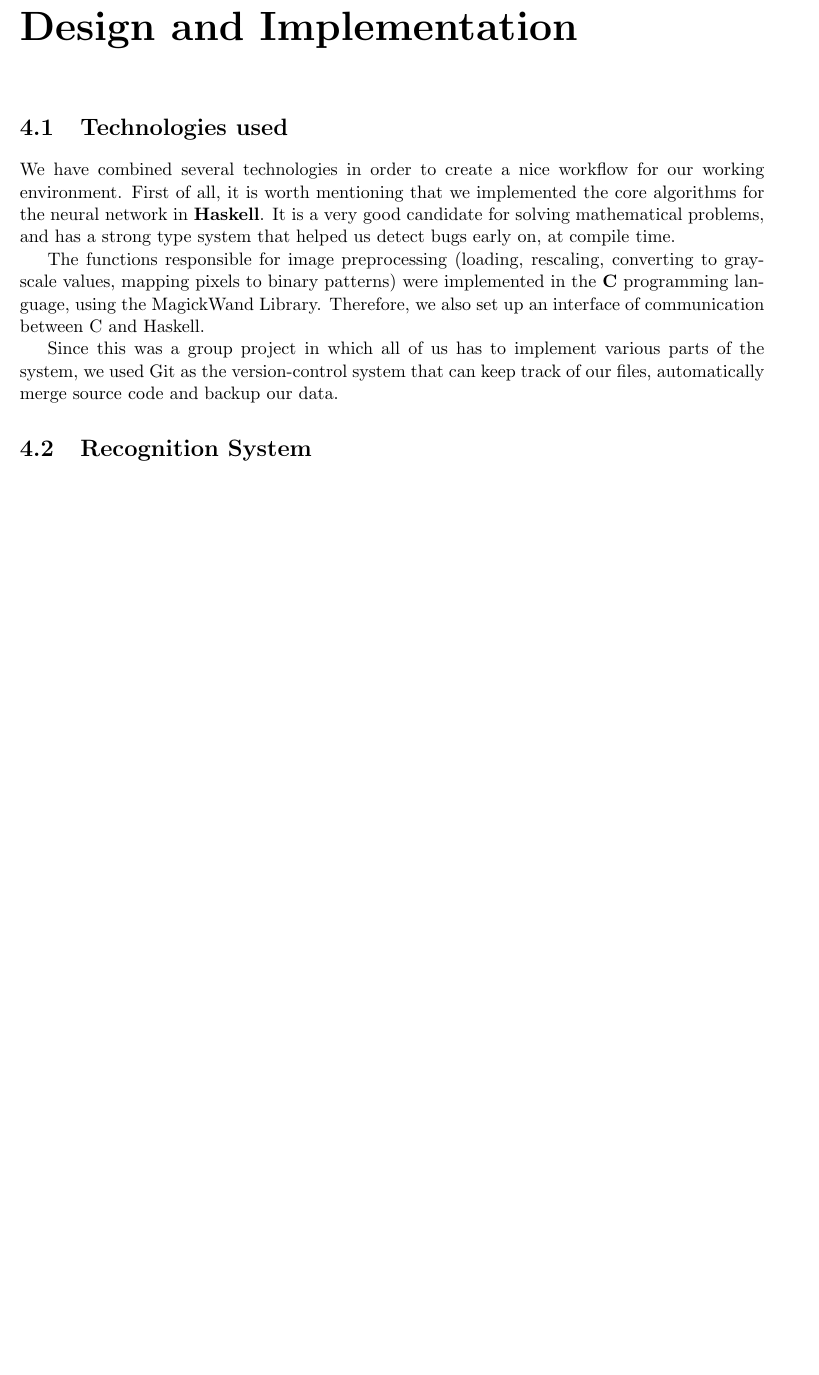
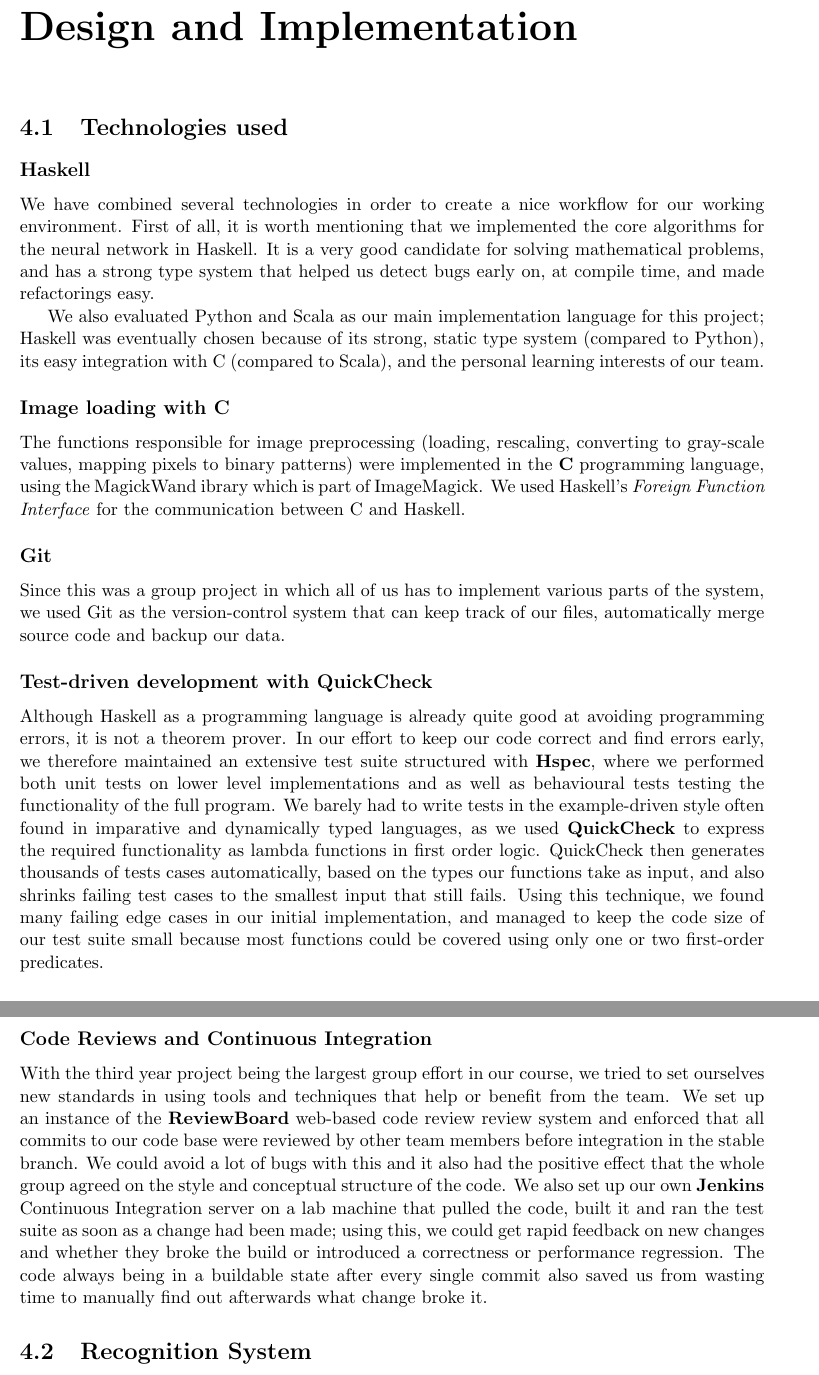
Before and after one commit to imperialhopfield/hopfield, a LaTeX thesis (report/main.tex, which reads report/design_and_implementation.tex): part of page 30 of 44 before the commit and two parts of pages 30 and 31 of 45 after it, the two joined at a grey line, cut so that both start at the same text, the shorter picture padded with empty space. Compiled offline with pdfLaTeX.

Commit message:
Design/implementation update. Haskell + QuickCheck + CI

```diff
--- a/report/design_and_implementation.tex
+++ b/report/design_and_implementation.tex
@@ -4,16 +4,26 @@
 
 \section{Technologies used}
 
-%Haskell
-We have combined several technologies in order to create a nice workflow for our working environment. First of all, it is worth mentioning that we implemented the core algorithms for the neural network in \textbf{Haskell}. It is a very good candidate for solving mathematical problems, and has a strong type system that helped us detect bugs early on, at compile time.
+\subsection*{Haskell}
+We have combined several technologies in order to create a nice workflow for our working environment. First of all, it is worth mentioning that we implemented the core algorithms for the neural network in Haskell. It is a very good candidate for solving mathematical problems, and has a strong type system that helped us detect bugs early on, at compile time, and made refactorings easy.
 
-%Image loading with C
-The functions responsible for image preprocessing (loading, rescaling, converting to gray-scale values, mapping pixels to binary patterns) were implemented in the \textbf{C} programming language, using the MagickWand Library. Therefore, we also set up an interface of communication between C and Haskell.
+We also evaluated Python and Scala as our main implementation language for this project; Haskell was eventually chosen because of its strong, static type system (compared to Python), its easy integration with C (compared to Scala), and the personal learning interests of our team.
 
-%Git
+\subsection*{Image loading with C}
+The functions responsible for image preprocessing (loading, rescaling, converting to gray-scale values, mapping pixels to binary patterns) were implemented in the \textbf{C} programming language, using the MagickWand ibrary which is part of ImageMagick. We used Haskell's \textit{Foreign Function Interface} for the communication between C and Haskell.
+
+\subsection*{Git}
 Since this was a group project in which all of us has to implement various parts of the system, we used Git as the version-control system that can keep track of our files, automatically merge source code and backup our data.
 
+\subsection*{Test-driven development with QuickCheck}
+Although Haskell as a programming language is already quite good at avoiding programming errors, it is not a theorem prover.
+In our effort to keep our code correct and find errors early, we therefore maintained an extensive test suite structured with \textbf{Hspec}, where we performed both unit tests on lower level implementations and as well as behavioural tests testing the functionality of the full program.
+We barely had to write tests in the example-driven style often found in imparative and dynamically typed languages, as we used \textbf{QuickCheck} to express the required functionality as lambda functions in first order logic. QuickCheck then generates thousands of tests cases automatically, based on the types our functions take as input, and also shrinks failing test cases to the smallest input that still fails. Using this technique, we found many failing edge cases in our initial implementation, and managed to keep the code size of our test suite small because most functions could be covered using only one or two first-order predicates.
+
 %TODO. Talk about Jenkins , continuous integration, Review Board, ....
+\subsection*{Code Reviews and Continuous Integration}
+With the third year project being the largest group effort in our course, we tried to set ourselves new standards in using tools and techniques that help or benefit from the team. We set up an instance of the \textbf{ReviewBoard} web-based code review review system and enforced that all commits to our code base were reviewed by other team members before integration in the stable branch. We could avoid a lot of bugs with this and it also had the positive effect that the whole group agreed on the style and conceptual structure of the code.
+We also set up our own \textbf{Jenkins} Continuous Integration server on a lab machine that pulled the code, built it and ran the test suite as soon as a change had been made; using this, we could get rapid feedback on new changes and whether they broke the build or introduced a correctness or performance regression. The code always being in a buildable state after every single commit also saved us from wasting time to manually find out afterwards what change broke it.
 
 
 
```
